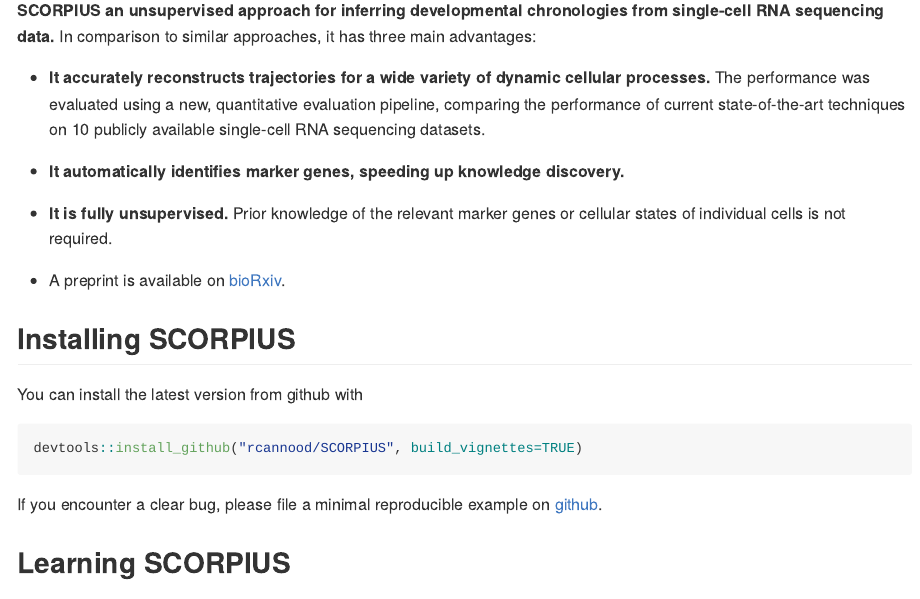
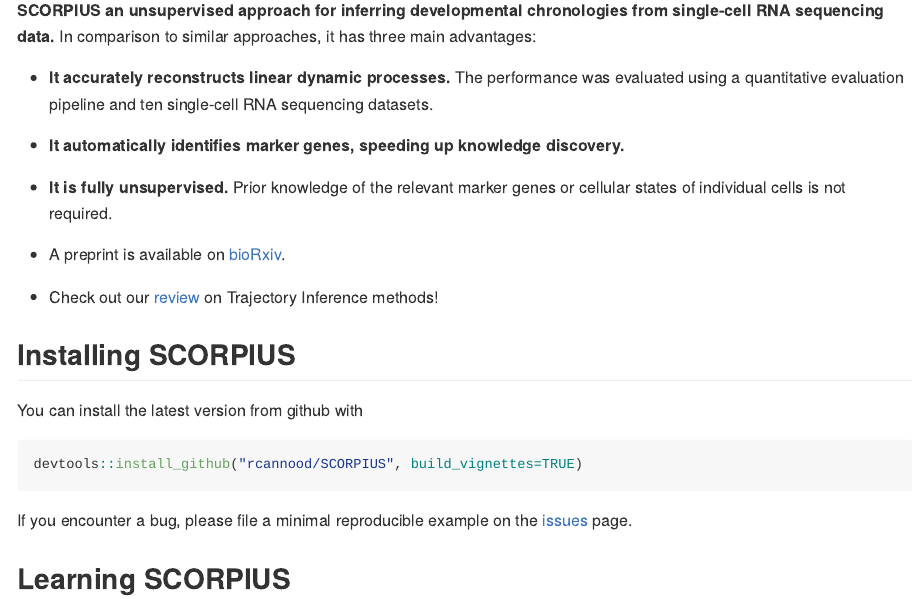
Before and after one commit to rcannood/SCORPIUS, an R Markdown document (README.Rmd): the page in a window 1100 px wide, from 110 px down. The pictures show the output file README.md that the author committed with the source, drawn offline in the style of GitHub; badge pictures from the web are left out.

Commit message:
Update readme

````diff
--- a/README.Rmd
+++ b/README.Rmd
@@ -16,10 +16,9 @@
 **SCORPIUS an unsupervised approach for inferring developmental chronologies from single-cell
 RNA sequencing data.** In comparison to similar approaches, it has three main advantages:
 
-* **It accurately reconstructs trajectories for a wide variety of dynamic
-  cellular processes.** The performance was evaluated using a new, quantitative
-  evaluation pipeline, comparing the performance of current state-of-the-art techniques
-  on 10 publicly available single-cell RNA sequencing datasets.
+* **It accurately reconstructs linear dynamic processes.**
+  The performance was evaluated using a quantitative evaluation pipeline and
+  ten single-cell RNA sequencing datasets.
 
 * **It automatically identifies marker genes, speeding up knowledge discovery.**
 
@@ -27,6 +26,8 @@
   cellular states of individual cells is not required.
 
 * A preprint is available on [bioRxiv](http://biorxiv.org/content/early/2016/10/07/079509).
+
+* Check out our [review](http://onlinelibrary.wiley.com/doi/10.1002/eji.201646347/full) on Trajectory Inference methods!
 
 ## Installing SCORPIUS
 
@@ -52,7 +53,7 @@
     ```
 -->
 
-If you encounter a clear bug, please file a minimal reproducible example on [github](https://github.com/rcannood/SCORPIUS/issues).
+If you encounter a bug, please file a minimal reproducible example on the [issues](https://github.com/rcannood/SCORPIUS/issues) page.
 
 ## Learning SCORPIUS
 
````
Also changed, not shown: README.md, README.Rmd (1 more changed lines), 2 other files.
